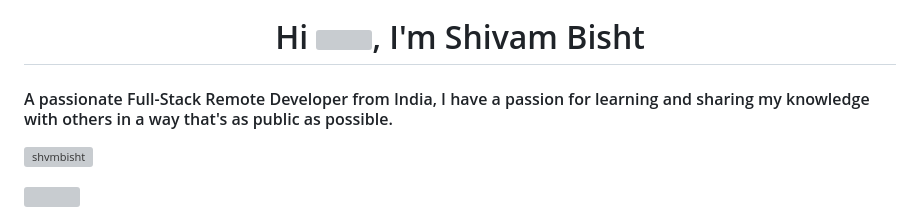
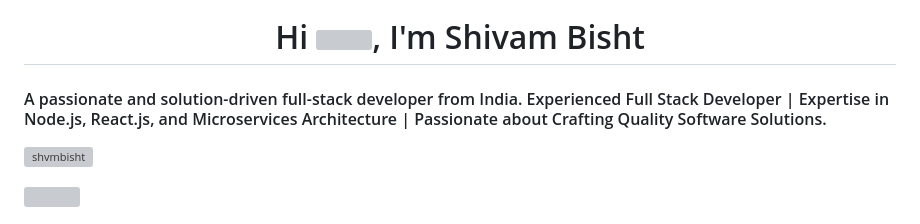
Before and after one commit to shvmbisht/shvmbisht, a Markdown page: README.md, the part around the change. GitHub-like rendering; grey boxes are pictures that could not be loaded.

Commit message:
Update README.md
updating profile headline

```diff
--- a/README.md
+++ b/README.md
@@ -1,7 +1,7 @@
 ![MasterHead](</images/Pink and Purple Professional LinkedIn Banner.png>)
 
 <h1 align="center">Hi <img src="https://raw.githubusercontent.com/MartinHeinz/MartinHeinz/master/wave.gif" width="30px" height="30px">, I'm Shivam Bisht </h1>
-<h4 align="left">A passionate Full-Stack Remote Developer from India, I have a passion for learning and sharing my knowledge with others in a way that's as public as possible.</h4>
+<h4 align="left">A passionate and solution-driven full-stack developer from India. Experienced Full Stack Developer | Expertise in Node.js, React.js, and Microservices Architecture | Passionate about Crafting Quality Software Solutions. </h4>
 <p align="left"> <img src="https://komarev.com/ghpvc/?username=shvmbisht&label=Profile%20views&color=0e75b6&style=flat" alt="shvmbisht" /> </p>
 
 <p align="left"> <a href="https://twitter.com/" target="blank"><img src="https://img.shields.io/twitter/follow/?logo=twitter&style=for-the-badge" alt="" /></a> </p>
```
